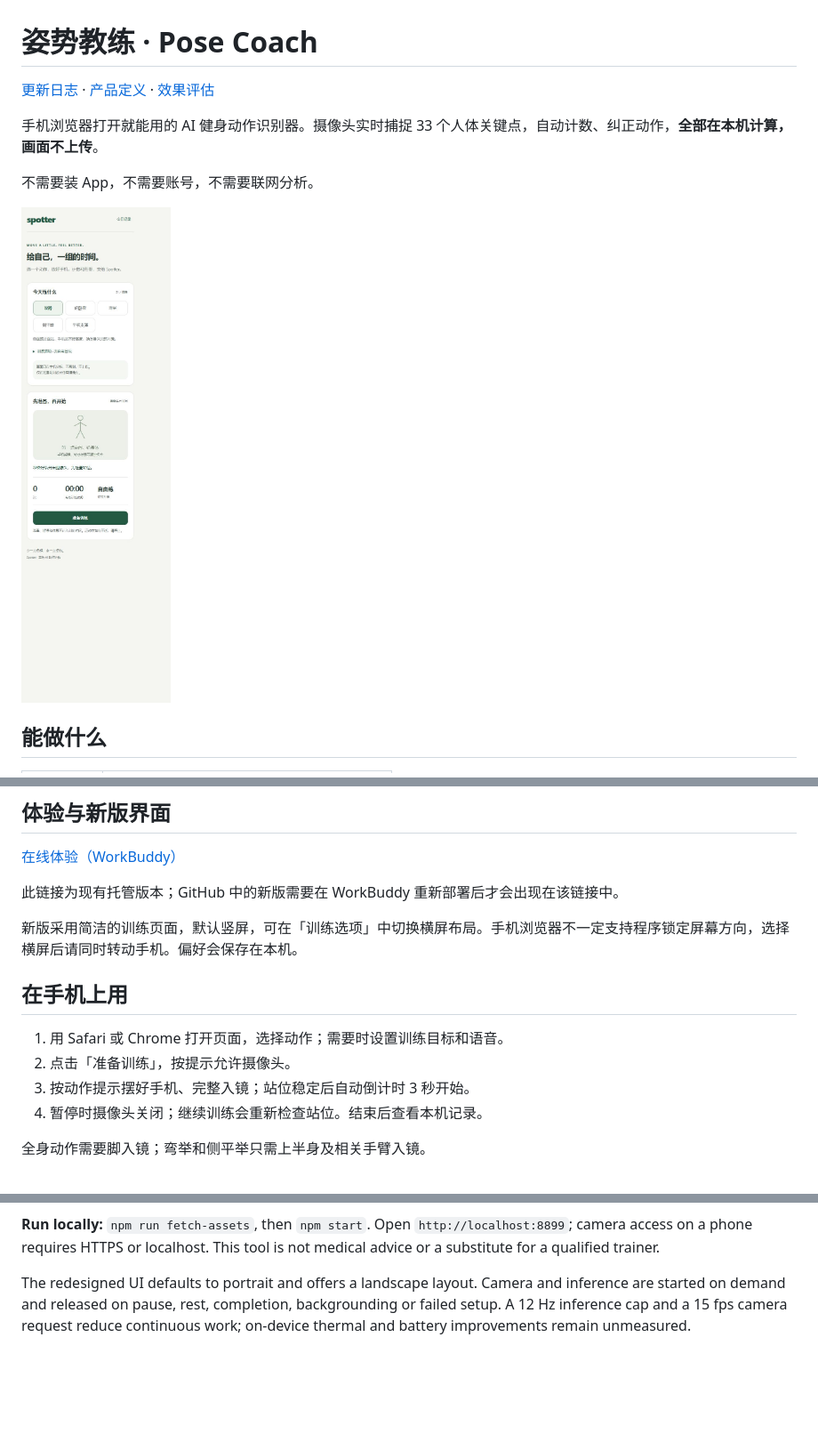
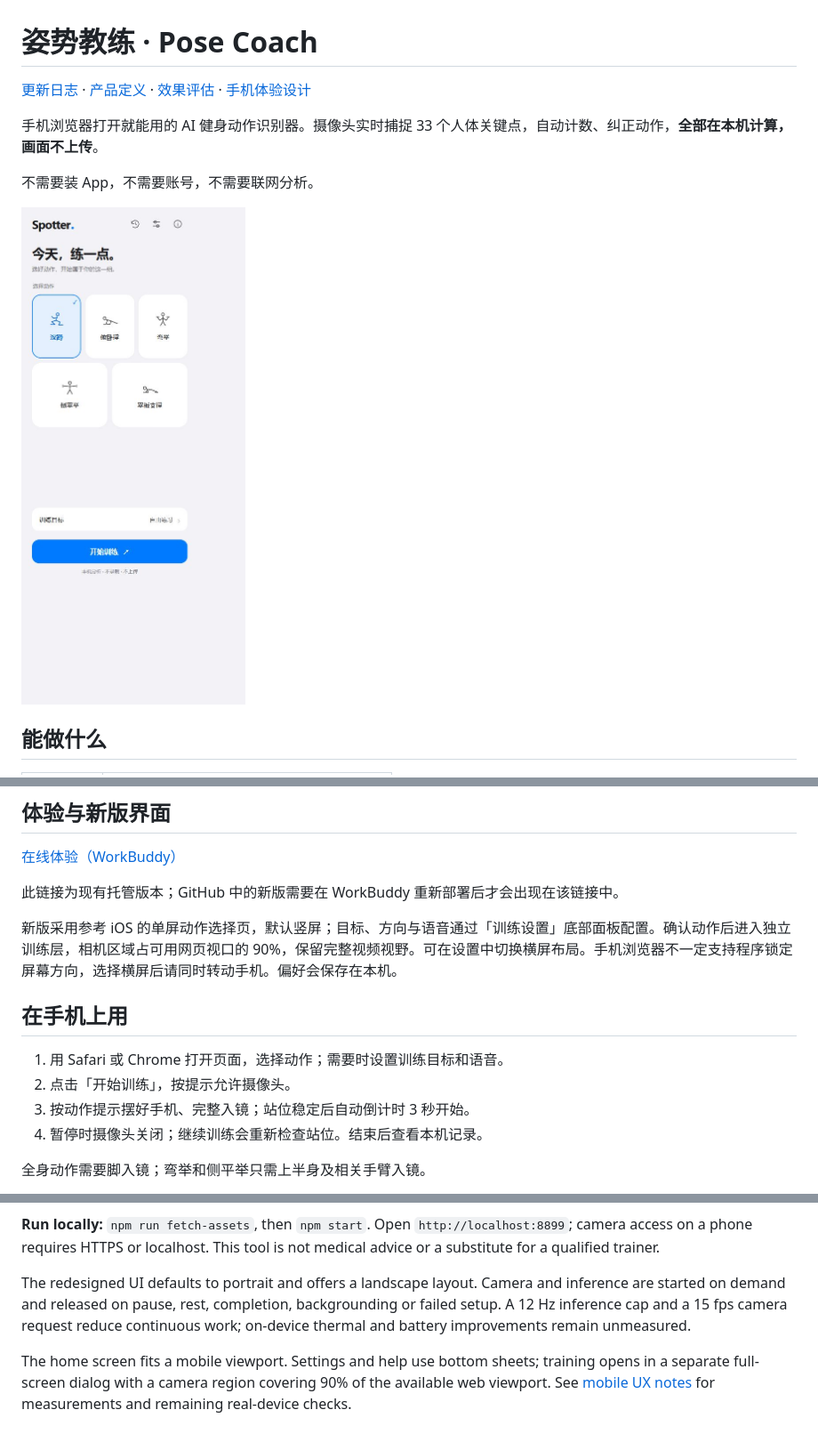
Before and after one commit to userxu-air/spotter, a Markdown page: README.md, 3 parts joined by grey strips. Shown at 89% size. GitHub-like rendering; pictures changed too: screenshots/spotter-home.png (added); blank space fills up the shorter version.

Commit message:
Simplify mobile home and add immersive training dialog

```diff
--- a/README.md
+++ b/README.md
@@ -1,12 +1,12 @@
 # 姿势教练 · Pose Coach
 
-[更新日志](CHANGELOG.md) · [产品定义](PRODUCT.md) · [效果评估](evaluation/RESULTS.md)
+[更新日志](CHANGELOG.md) · [产品定义](PRODUCT.md) · [效果评估](evaluation/RESULTS.md) · [手机体验设计](docs/MOBILE_UX.md)
 
 手机浏览器打开就能用的 AI 健身动作识别器。摄像头实时捕捉 33 个人体关键点，自动计数、纠正动作，**全部在本机计算，画面不上传**。
 
 不需要装 App，不需要账号，不需要联网分析。
 
-<img src="screenshots/spotter-clean.png" width="390" alt="Spotter 简洁训练界面" />
+<img src="screenshots/spotter-home.png" width="390" alt="Spotter 单屏动作选择首页" />
 
 ## 能做什么
 
@@ -28,12 +28,12 @@
 
 此链接为现有托管版本；GitHub 中的新版需要在 WorkBuddy 重新部署后才会出现在该链接中。
 
-新版采用简洁的训练页面，默认竖屏，可在「训练选项」中切换横屏布局。手机浏览器不一定支持程序锁定屏幕方向，选择横屏后请同时转动手机。偏好会保存在本机。
+新版采用参考 iOS 的单屏动作选择页，默认竖屏；目标、方向与语音通过「训练设置」底部面板配置。确认动作后进入独立训练层，相机区域占可用网页视口的 90%，保留完整视频视野。可在设置中切换横屏布局。手机浏览器不一定支持程序锁定屏幕方向，选择横屏后请同时转动手机。偏好会保存在本机。
 
 ## 在手机上用
 
 1. 用 Safari 或 Chrome 打开页面，选择动作；需要时设置训练目标和语音。
-2. 点击「准备训练」，按提示允许摄像头。
+2. 点击「开始训练」，按提示允许摄像头。
 3. 按动作提示摆好手机、完整入镜；站位稳定后自动倒计时 3 秒开始。
 4. 暂停时摄像头关闭；继续训练会重新检查站位。结束后查看本机记录。
 
@@ -104,3 +104,5 @@ Spotter is a mobile browser fitness companion for beginners who exercise at home
 **Run locally:** `npm run fetch-assets`, then `npm start`. Open `http://localhost:8899`; camera access on a phone requires HTTPS or localhost. This tool is not medical advice or a substitute for a qualified trainer.
 
 The redesigned UI defaults to portrait and offers a landscape layout. Camera and inference are started on demand and released on pause, rest, completion, backgrounding or failed setup. A 12 Hz inference cap and a 15 fps camera request reduce continuous work; on-device thermal and battery improvements remain unmeasured.
+
+The home screen fits a mobile viewport. Settings and help use bottom sheets; training opens in a separate full-screen dialog with a camera region covering 90% of the available web viewport. See [mobile UX notes](docs/MOBILE_UX.md) for measurements and remaining real-device checks.
```
Also changed, not shown: CHANGELOG.md (+11 -0 lines), docs/MOBILE_UX.md (added, +26 -0 lines), evaluation/RESULTS.md (+4 -0 lines), 7 other files.
